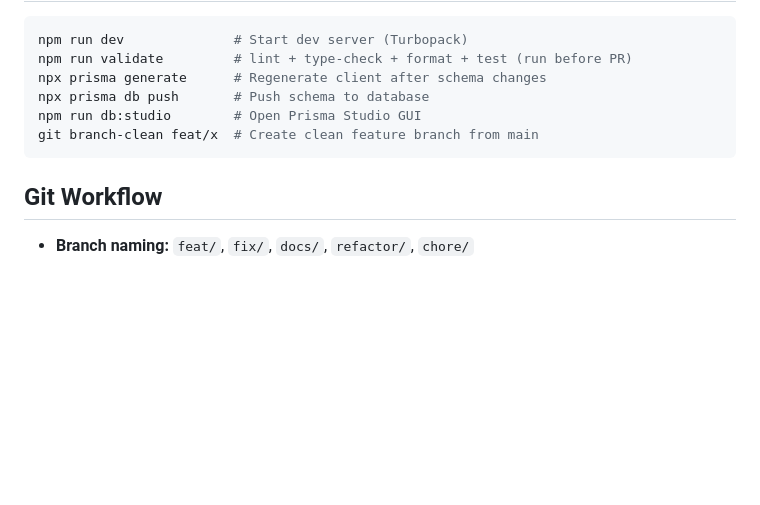
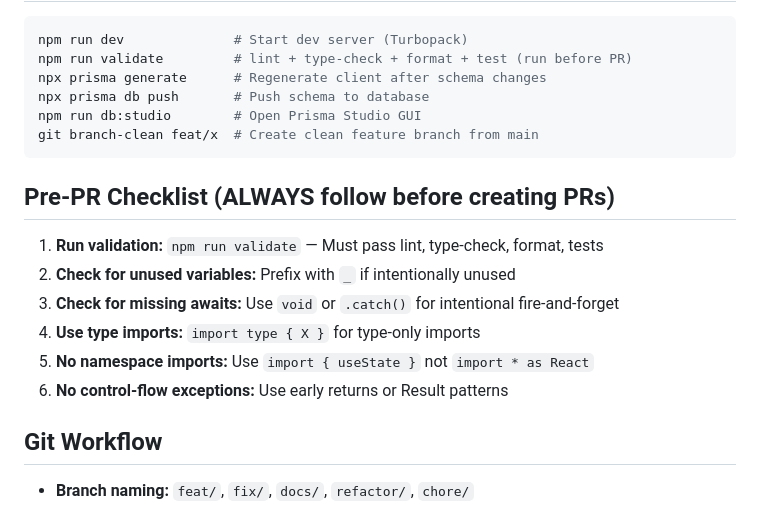
Before and after one commit to RafaelMurad/job-hunting-assistant, a Markdown page: .github/copilot-instructions.md, the part around the change printed below. Drawn GitHub-style; blank space fills up the shorter version.

````diff
--- a/.github/copilot-instructions.md
+++ b/.github/copilot-instructions.md
@@ -109,6 +109,15 @@ npm run db:studio        # Open Prisma Studio GUI
 git branch-clean feat/x  # Create clean feature branch from main
 ```
 
+## Pre-PR Checklist (ALWAYS follow before creating PRs)
+
+1. **Run validation:** `npm run validate` — Must pass lint, type-check, format, tests
+2. **Check for unused variables:** Prefix with `_` if intentionally unused
+3. **Check for missing awaits:** Use `void` or `.catch()` for intentional fire-and-forget
+4. **Use type imports:** `import type { X }` for type-only imports
+5. **No namespace imports:** Use `import { useState }` not `import * as React`
+6. **No control-flow exceptions:** Use early returns or Result patterns
+
 ## Git Workflow
 
 - **Branch naming:** `feat/`, `fix/`, `docs/`, `refactor/`, `chore/`
````
Also changed, not shown: other parts of .github/copilot-instructions.md (+62 -2 lines).
